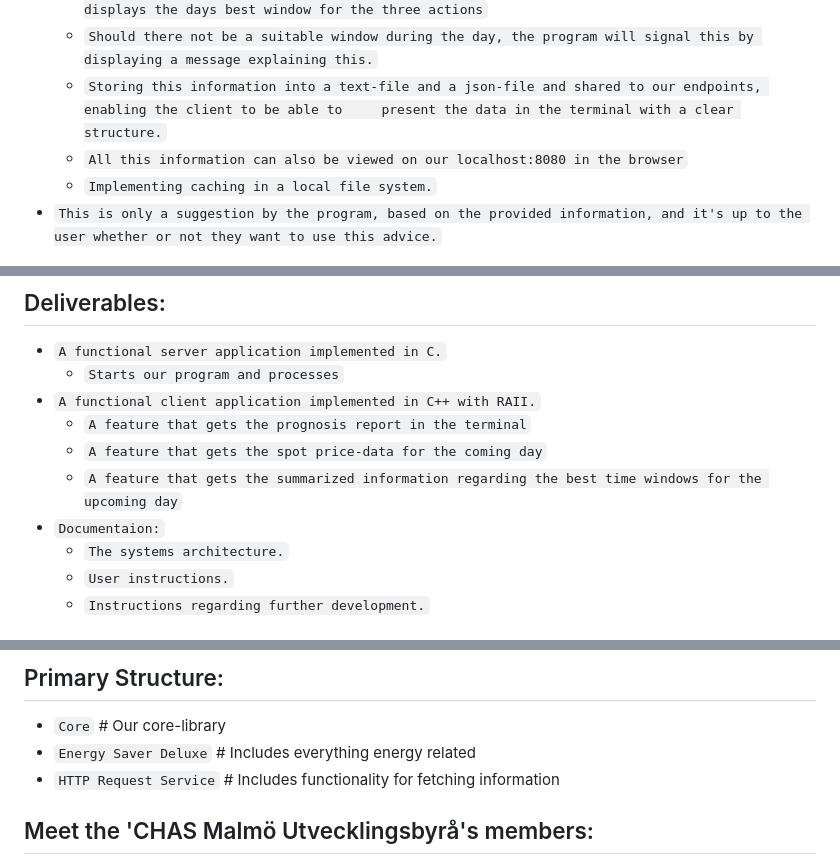
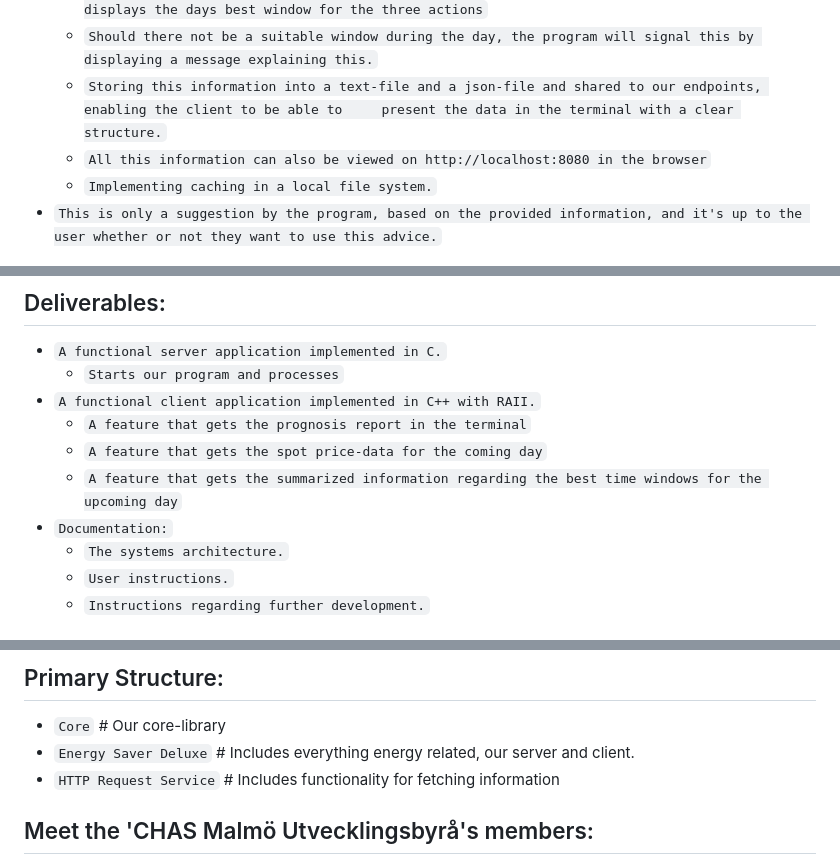
Before and after one commit to Chas-Malmo-Utvecklingsbyra/Energy-Saver-Deluxe, a Markdown page: README.md, 3 parts joined by grey strips. GitHub-like rendering.

```diff
--- a/README.md
+++ b/README.md
@@ -73,7 +84,7 @@
     * `These grades will then be checked and summarized into a (by the user) set window-span and by also checking if they meet the required threshold (also set by the user). Then the summary displays the days best window for the three actions`
     * `Should there not be a suitable window during the day, the program will signal this by displaying a message explaining this.`
     * `Storing this information into a text-file and a json-file and shared to our endpoints, enabling the client to be able to     present the data in the terminal with a clear structure.`
-    * `All this information can also be viewed on our localhost:8080 in the browser`
+    * `All this information can also be viewed on http://localhost:8080 in the browser`
     * `Implementing caching in a local file system.`
 * `This is only a suggestion by the program, based on the provided information, and it's up to the user whether or not they want to use this advice.`
 
@@ -85,7 +96,7 @@
     * `A feature that gets the prognosis report in the terminal`
     * `A feature that gets the spot price-data for the coming day`
     * `A feature that gets the summarized information regarding the best time windows for the upcoming day`
-* `Documentaion:`
+* `Documentation:`
     * `The systems architecture.`
     * `User instructions.`
     * `Instructions regarding further development.`
@@ -97,7 +108,7 @@
 
 ## Primary Structure:
 * `Core`                    # Our core-library
-* `Energy Saver Deluxe`     # Includes everything energy related
+* `Energy Saver Deluxe`     # Includes everything energy related, our server and client.
 * `HTTP Request Service`    # Includes functionality for fetching information
 
 ## Meet the 'CHAS Malmö Utvecklingsbyrå's members:
```
Also changed, not shown: other parts of README.md (+32 -21 lines).
